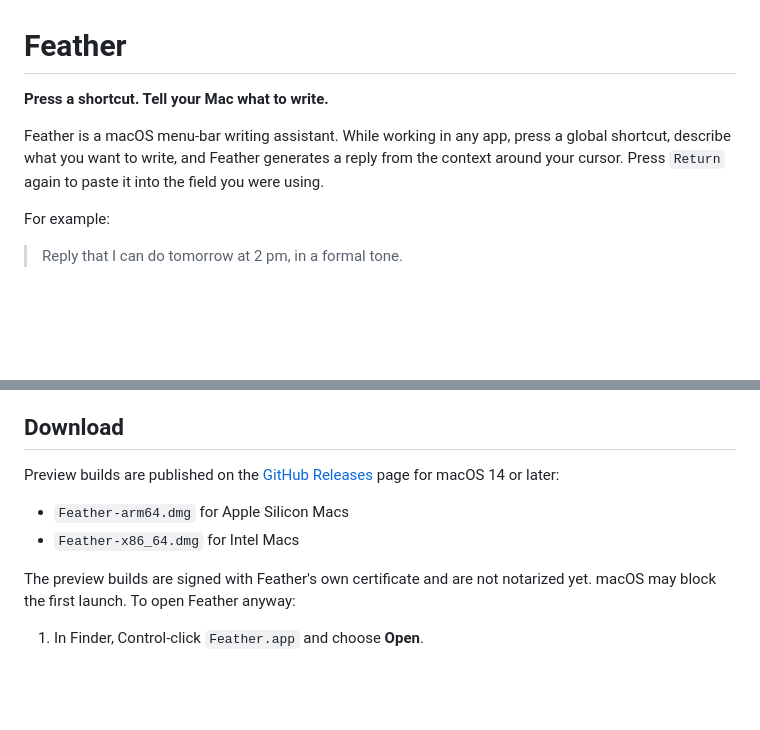
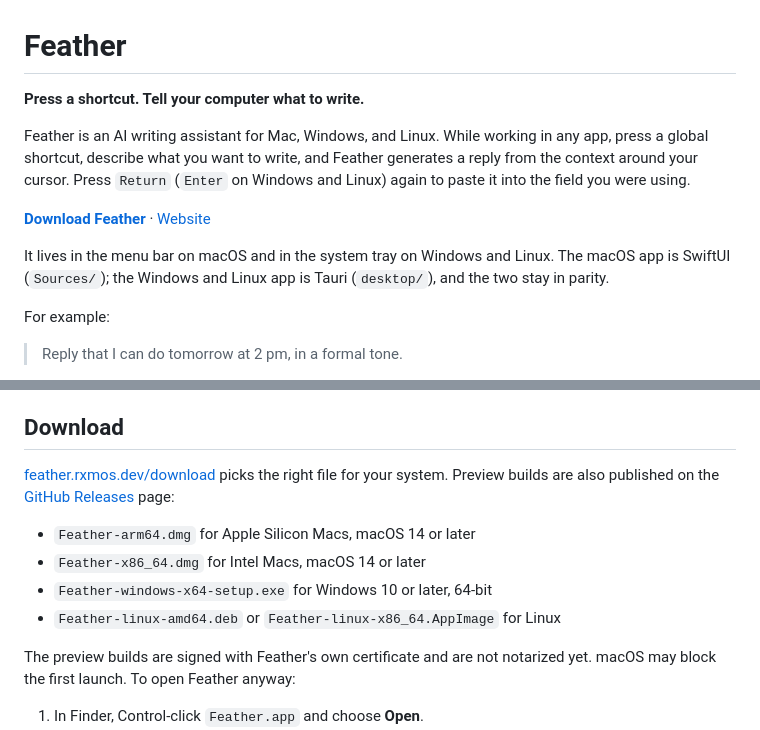
Before and after one commit to yurirxmos/feather, a Markdown page: README.md, 2 parts joined by grey strips. Drawn GitHub-style; blank space fills up the shorter version.

Commit message:
docs: describe Feather as the Mac, Windows, and Linux app it is
The README opened as a macOS menu-bar app. It now names all three systems, links the website and its download page, points to both apps' sources, and lists the Windows and Linux installers.

Co-Authored-By: Claude Opus 5.5 (1M context) <noreply@anthropic.com>

```diff
--- a/README.md
+++ b/README.md
@@ -1,11 +1,16 @@
 # Feather
 
-**Press a shortcut. Tell your Mac what to write.**
+**Press a shortcut. Tell your computer what to write.**
 
-Feather is a macOS menu-bar writing assistant. While working in any app, press a
-global shortcut, describe what you want to write, and Feather generates a reply
-from the context around your cursor. Press `Return` again to paste it into the
-field you were using.
+Feather is an AI writing assistant for Mac, Windows, and Linux. While working in any app, press
+a global shortcut, describe what you want to write, and Feather generates a reply from the
+context around your cursor. Press `Return` (`Enter` on Windows and Linux) again to paste it into
+the field you were using.
+
+**[Download Feather](https://feather.rxmos.dev/download)** · [Website](https://feather.rxmos.dev)
+
+It lives in the menu bar on macOS and in the system tray on Windows and Linux. The macOS app is
+SwiftUI (`Sources/`); the Windows and Linux app is Tauri (`desktop/`), and the two stay in parity.
 
 For example:
 
@@ -89,11 +94,14 @@ screenshot option is disabled. Relaunch Feather after granting it.
 
 ## Download
 
-Preview builds are published on the [GitHub Releases](https://github.com/yurirxmos/feather/releases)
-page for macOS 14 or later:
+[feather.rxmos.dev/download](https://feather.rxmos.dev/download) picks the right file for your
+system. Preview builds are also published on the
+[GitHub Releases](https://github.com/yurirxmos/feather/releases) page:
 
-- `Feather-arm64.dmg` for Apple Silicon Macs
-- `Feather-x86_64.dmg` for Intel Macs
+- `Feather-arm64.dmg` for Apple Silicon Macs, macOS 14 or later
+- `Feather-x86_64.dmg` for Intel Macs, macOS 14 or later
+- `Feather-windows-x64-setup.exe` for Windows 10 or later, 64-bit
+- `Feather-linux-amd64.deb` or `Feather-linux-x86_64.AppImage` for Linux
 
 The preview builds are signed with Feather's own certificate and are not notarized
 yet. macOS may block the first launch. To open Feather anyway:
```
